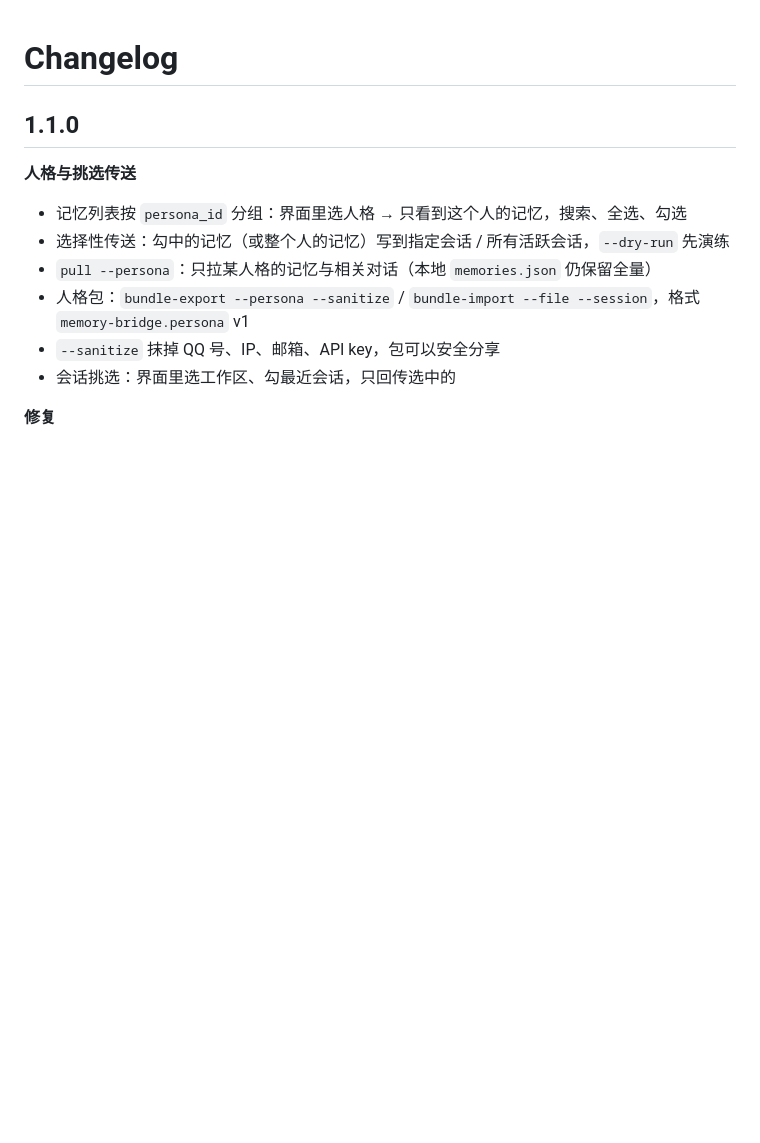
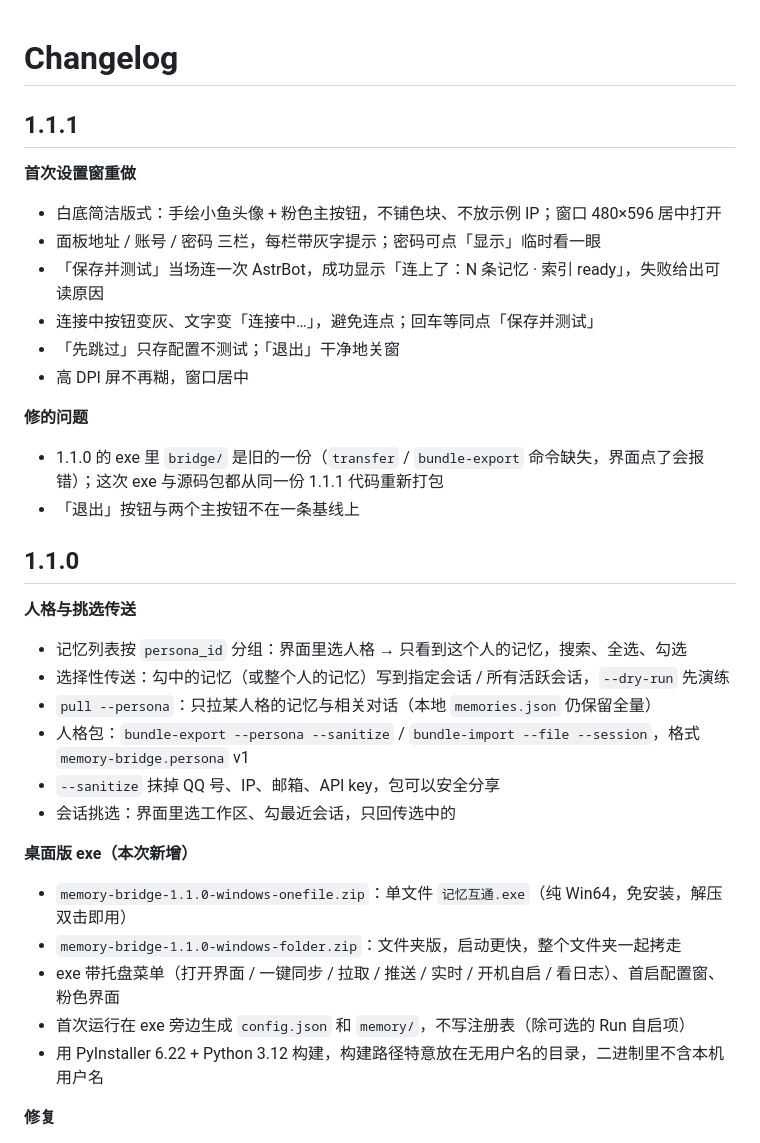
Before and after one commit to Multicolo/memory-bridge, a Markdown page: CHANGELOG.md, the part around the change. Drawn GitHub-style; blank space fills up the shorter version.

Commit message:
feat: 记忆互通 1.1.1（按人格挑选记忆 + 人格包 + 选择性传送）

```diff
--- a/CHANGELOG.md
+++ b/CHANGELOG.md
@@ -1,4 +1,20 @@
 # Changelog
+
+## 1.1.1
+
+**首次设置窗重做**
+
+- 白底简洁版式：手绘小鱼头像 + 粉色主按钮，不铺色块、不放示例 IP；窗口 480×596 居中打开
+- 面板地址 / 账号 / 密码 三栏，每栏带灰字提示；密码可点「显示」临时看一眼
+- 「保存并测试」当场连一次 AstrBot，成功显示「连上了：N 条记忆 · 索引 ready」，失败给出可读原因
+- 连接中按钮变灰、文字变「连接中…」，避免连点；回车等同点「保存并测试」
+- 「先跳过」只存配置不测试；「退出」干净地关窗
+- 高 DPI 屏不再糊，窗口居中
+
+**修的问题**
+
+- 1.1.0 的 exe 里 `bridge/` 是旧的一份（`transfer` / `bundle-export` 命令缺失，界面点了会报错）；这次 exe 与源码包都从同一份 1.1.1 代码重新打包
+- 「退出」按钮与两个主按钮不在一条基线上
 
 ## 1.1.0
 
@@ -10,6 +26,14 @@
 - 人格包：`bundle-export --persona --sanitize` / `bundle-import --file --session`，格式 `memory-bridge.persona` v1
 - `--sanitize` 抹掉 QQ 号、IP、邮箱、API key，包可以安全分享
 - 会话挑选：界面里选工作区、勾最近会话，只回传选中的
+
+**桌面版 exe（本次新增）**
+
+- `memory-bridge-1.1.0-windows-onefile.zip`：单文件 `记忆互通.exe`（纯 Win64，免安装，解压双击即用）
+- `memory-bridge-1.1.0-windows-folder.zip`：文件夹版，启动更快，整个文件夹一起拷走
+- exe 带托盘菜单（打开界面 / 一键同步 / 拉取 / 推送 / 实时 / 开机自启 / 看日志）、首启配置窗、粉色界面
+- 首次运行在 exe 旁边生成 `config.json` 和 `memory/`，不写注册表（除可选的 Run 自启项）
+- 用 PyInstaller 6.22 + Python 3.12 构建，构建路径特意放在无用户名的目录，二进制里不含本机用户名
 
 **修复**
 
```
Also changed, not shown: README.md (+8 -3 lines), assets/setup.png (added), 5 other files.
